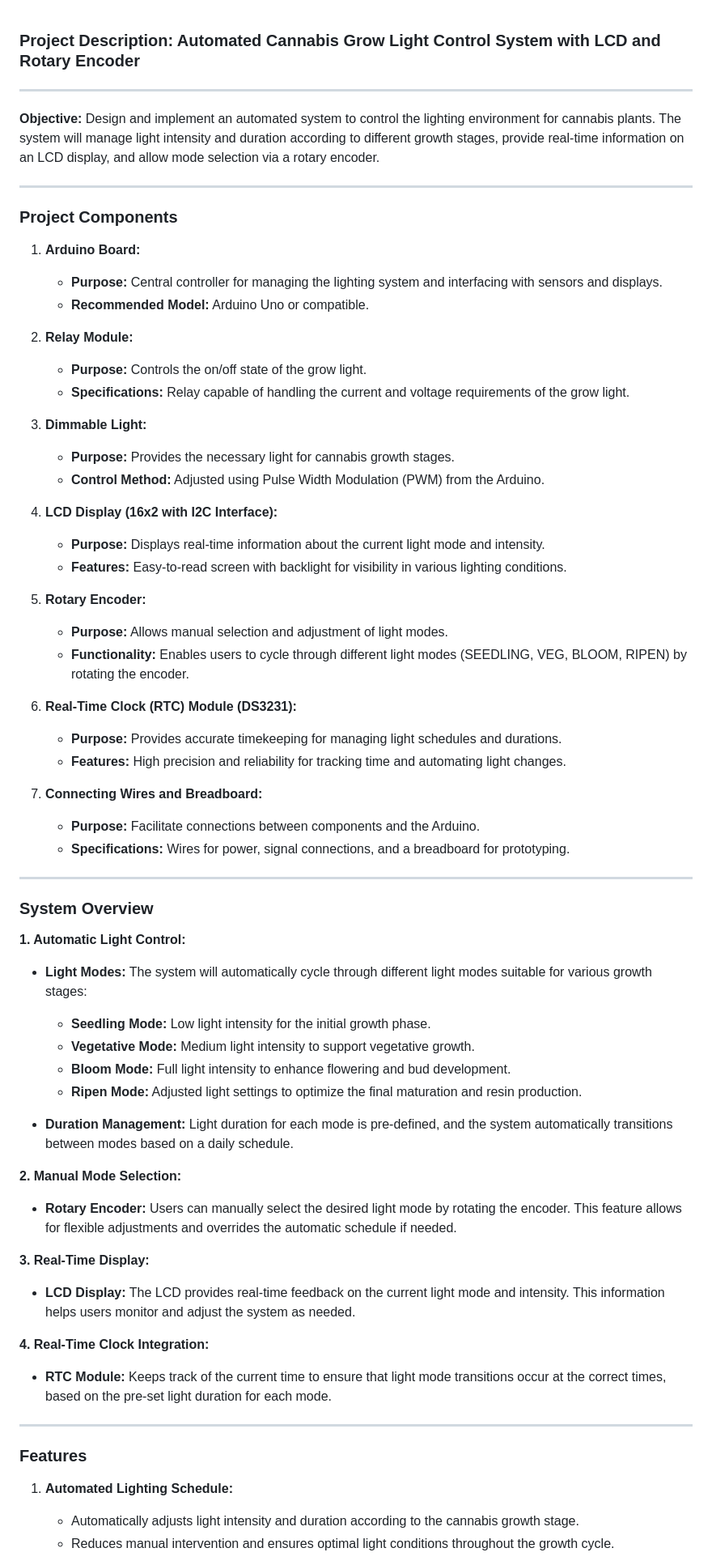
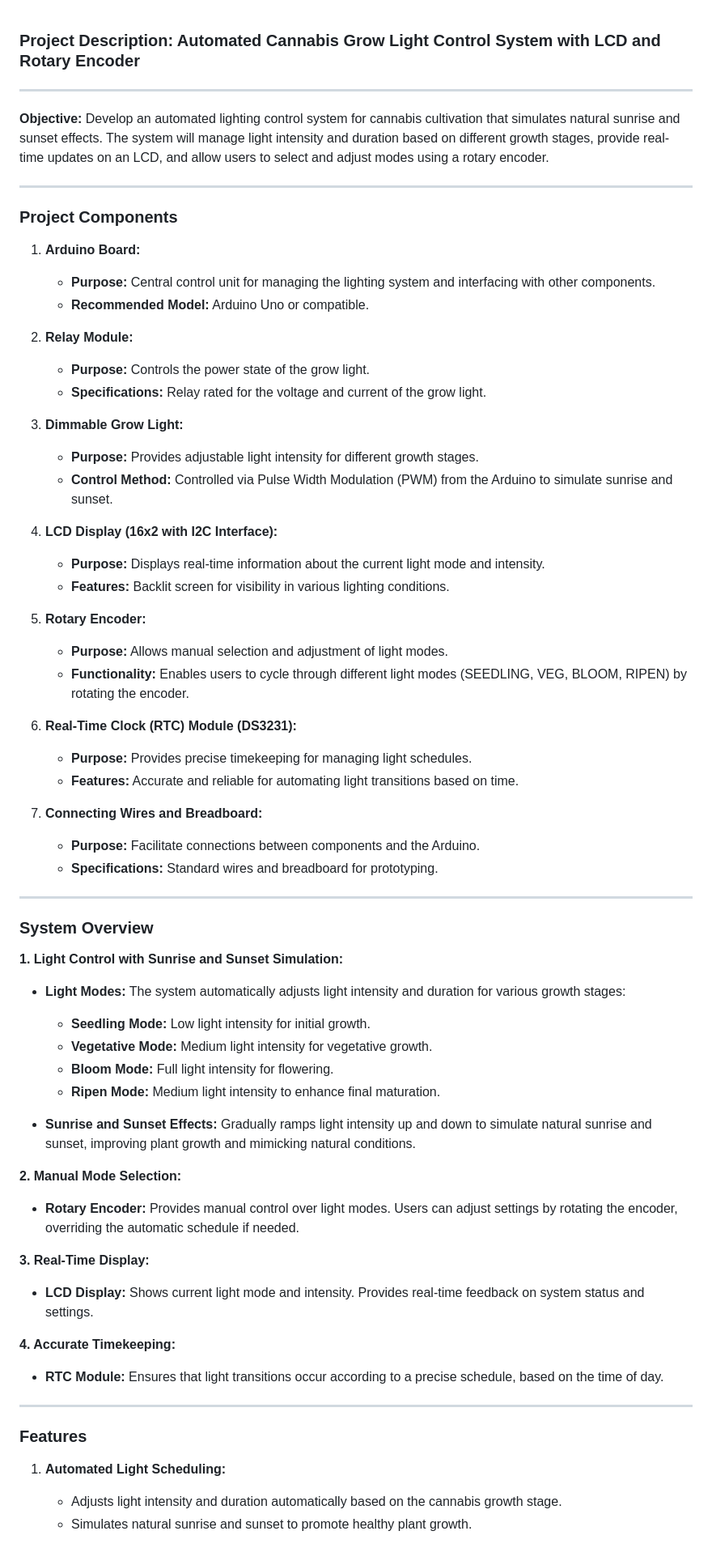
Before and after one commit to dr-cannabotics/canna_control, a Markdown page: lightcontrol/README.md, the part around one of its changes. Shown at 81% size. Rendered like a GitHub page.

```diff
--- a/lightcontrol/README.md
+++ b/lightcontrol/README.md
@@ -1,74 +1,73 @@
-
 ### Project Description: Automated Cannabis Grow Light Control System with LCD and Rotary Encoder
 
 ---
 
 **Objective:**
-Design and implement an automated system to control the lighting environment for cannabis plants. The system will manage light intensity and duration according to different growth stages, provide real-time information on an LCD display, and allow mode selection via a rotary encoder.
+Develop an automated lighting control system for cannabis cultivation that simulates natural sunrise and sunset effects. The system will manage light intensity and duration based on different growth stages, provide real-time updates on an LCD, and allow users to select and adjust modes using a rotary encoder.
 
 ---
 
 ### **Project Components**
 
 1. **Arduino Board:**
-   - **Purpose:** Central controller for managing the lighting system and interfacing with sensors and displays.
+   - **Purpose:** Central control unit for managing the lighting system and interfacing with other components.
    - **Recommended Model:** Arduino Uno or compatible.
 
 2. **Relay Module:**
-   - **Purpose:** Controls the on/off state of the grow light.
-   - **Specifications:** Relay capable of handling the current and voltage requirements of the grow light.
+   - **Purpose:** Controls the power state of the grow light.
+   - **Specifications:** Relay rated for the voltage and current of the grow light.
 
-3. **Dimmable Light:**
-   - **Purpose:** Provides the necessary light for cannabis growth stages.
-   - **Control Method:** Adjusted using Pulse Width Modulation (PWM) from the Arduino.
+3. **Dimmable Grow Light:**
+   - **Purpose:** Provides adjustable light intensity for different growth stages.
+   - **Control Method:** Controlled via Pulse Width Modulation (PWM) from the Arduino to simulate sunrise and sunset.
 
 4. **LCD Display (16x2 with I2C Interface):**
    - **Purpose:** Displays real-time information about the current light mode and intensity.
-   - **Features:** Easy-to-read screen with backlight for visibility in various lighting conditions.
+   - **Features:** Backlit screen for visibility in various lighting conditions.
 
 5. **Rotary Encoder:**
    - **Purpose:** Allows manual selection and adjustment of light modes.
    - **Functionality:** Enables users to cycle through different light modes (SEEDLING, VEG, BLOOM, RIPEN) by rotating the encoder.
 
 6. **Real-Time Clock (RTC) Module (DS3231):**
-   - **Purpose:** Provides accurate timekeeping for managing light schedules and durations.
-   - **Features:** High precision and reliability for tracking time and automating light changes.
+   - **Purpose:** Provides precise timekeeping for managing light schedules.
+   - **Features:** Accurate and reliable for automating light transitions based on time.
 
 7. **Connecting Wires and Breadboard:**
    - **Purpose:** Facilitate connections between components and the Arduino.
-   - **Specifications:** Wires for power, signal connections, and a breadboard for prototyping.
+   - **Specifications:** Standard wires and breadboard for prototyping.
 
 ---
 
 ### **System Overview**
 
-**1. Automatic Light Control:**
+**1. Light Control with Sunrise and Sunset Simulation:**
 
-   - **Light Modes:** The system will automatically cycle through different light modes suitable for various growth stages:
-     - **Seedling Mode:** Low light intensity for the initial growth phase.
-     - **Vegetative Mode:** Medium light intensity to support vegetative growth.
-     - **Bloom Mode:** Full light intensity to enhance flowering and bud development.
-     - **Ripen Mode:** Adjusted light settings to optimize the final maturation and resin production.
+   - **Light Modes:** The system automatically adjusts light intensity and duration for various growth stages:
+     - **Seedling Mode:** Low light intensity for initial growth.
+     - **Vegetative Mode:** Medium light intensity for vegetative growth.
+     - **Bloom Mode:** Full light intensity for flowering.
+     - **Ripen Mode:** Medium light intensity to enhance final maturation.
 
-   - **Duration Management:** Light duration for each mode is pre-defined, and the system automatically transitions between modes based on a daily schedule.
+   - **Sunrise and Sunset Effects:** Gradually ramps light intensity up and down to simulate natural sunrise and sunset, improving plant growth and mimicking natural conditions.
 
 **2. Manual Mode Selection:**
 
-   - **Rotary Encoder:** Users can manually select the desired light mode by rotating the encoder. This feature allows for flexible adjustments and overrides the automatic schedule if needed.
+   - **Rotary Encoder:** Provides manual control over light modes. Users can adjust settings by rotating the encoder, overriding the automatic schedule if needed.
 
 **3. Real-Time Display:**
 
-   - **LCD Display:** The LCD provides real-time feedback on the current light mode and intensity. This information helps users monitor and adjust the system as needed.
+   - **LCD Display:** Shows current light mode and intensity. Provides real-time feedback on system status and settings.
 
-**4. Real-Time Clock Integration:**
+**4. Accurate Timekeeping:**
 
-   - **RTC Module:** Keeps track of the current time to ensure that light mode transitions occur at the correct times, based on the pre-set light duration for each mode.
+   - **RTC Module:** Ensures that light transitions occur according to a precise schedule, based on the time of day.
 
 ---
 
 ### **Features**
 
-1. **Automated Lighting Schedule:**
-   - Automatically adjusts light intensity and duration according to the cannabis growth stage.
-   - Reduces manual intervention and ensures optimal light conditions throughout the growth cycle.
+1. **Automated Light Scheduling:**
+   - Adjusts light intensity and duration automatically based on the cannabis growth stage.
+   - Simulates natural sunrise and sunset to promote healthy plant growth.
 
```
Also changed, not shown: other parts of lightcontrol/README.md (+6 -6 lines).
